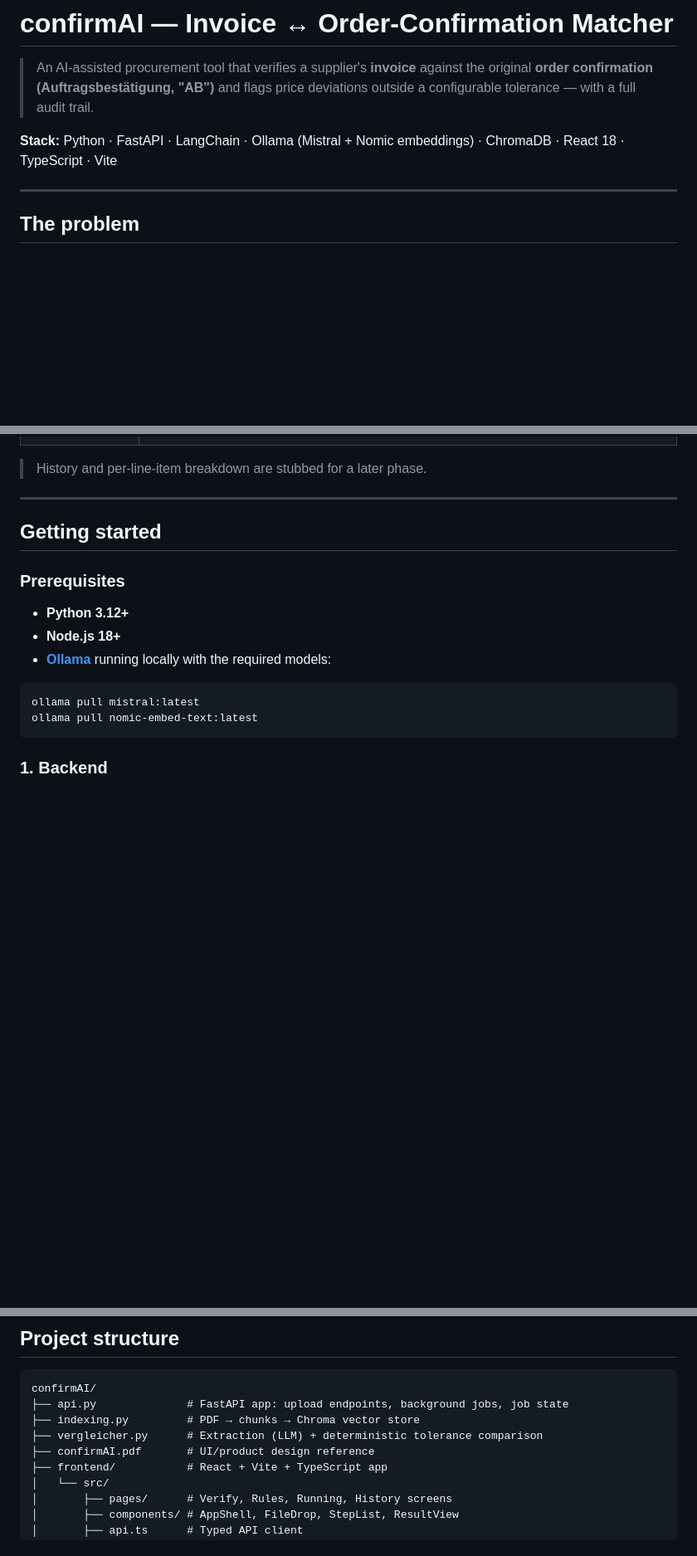
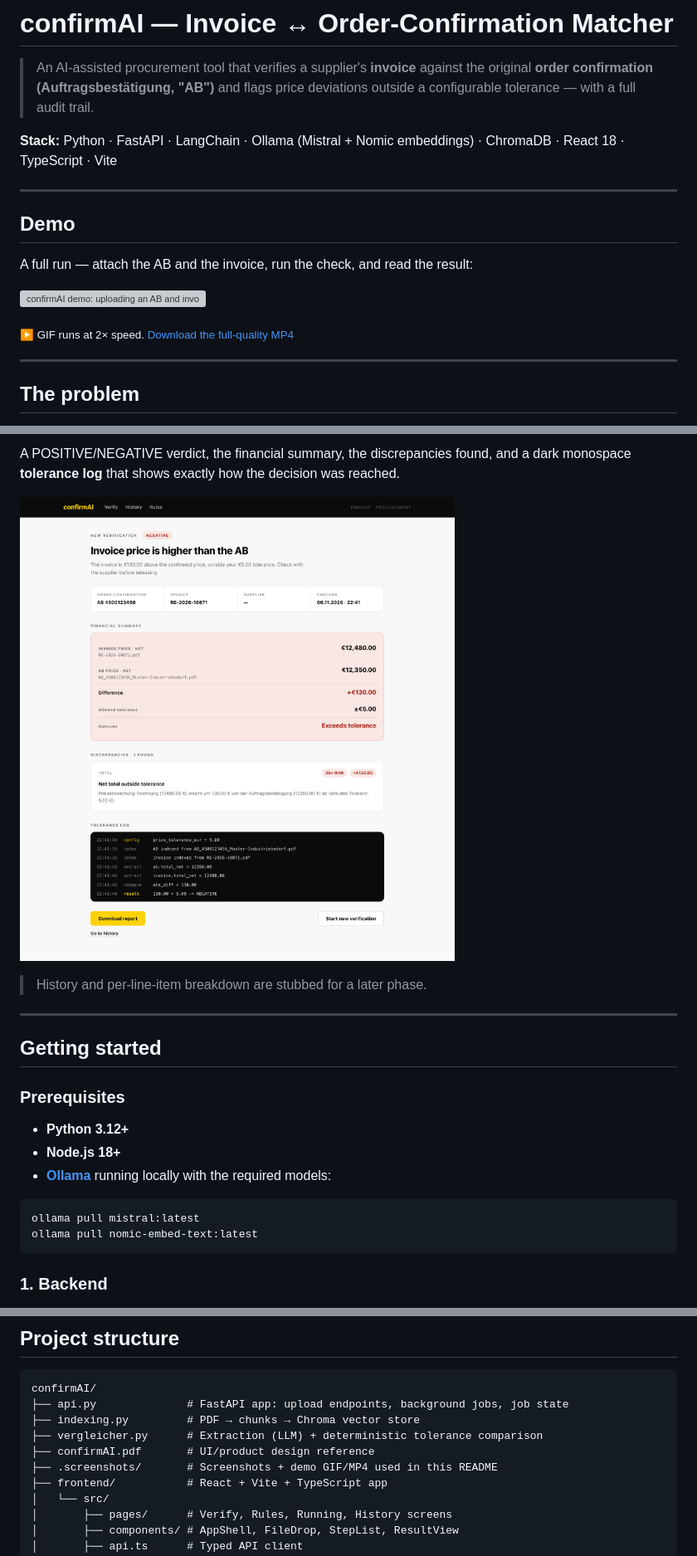
Before and after one commit to esosaphilip/confirmAI, a Markdown page: README.md, 3 parts joined by grey strips. Shown at 83% size. GitHub-like rendering; pictures changed too: .screenshots/04-result.png (added); blank space fills up the shorter version; grey boxes are pictures that could not be loaded.

```diff
--- a/README.md
+++ b/README.md
@@ -5,6 +5,16 @@
 > deviations outside a configurable tolerance — with a full audit trail.
 
 **Stack:** Python · FastAPI · LangChain · Ollama (Mistral + Nomic embeddings) · ChromaDB · React 18 · TypeScript · Vite
+
+---
+
+## Demo
+
+A full run — attach the AB and the invoice, run the check, and read the result:
+
+![confirmAI demo: uploading an AB and invoice, running the tolerance check, and viewing the NEGATIVE result](./.screenshots/demo.gif)
+
+<sub>▶ GIF runs at 2× speed. [Download the full-quality MP4](./.screenshots/demo.mp4)</sub>
 
 ---
 
@@ -127,3 +160,6 @@ The UI follows a supplied product design (`confirmAI.pdf`, included in the repo)
+A POSITIVE/NEGATIVE verdict, the financial summary, the discrepancies found, and a dark monospace **tolerance log** that shows exactly how the decision was reached.
+
+![Result screen](./.screenshots/04-result.png)
 
 > History and per-line-item breakdown are stubbed for a later phase.
 
@@ -240,6 +276,7 @@ confirmAI/
 ├── indexing.py         # PDF → chunks → Chroma vector store
 ├── vergleicher.py      # Extraction (LLM) + deterministic tolerance comparison
 ├── confirmAI.pdf       # UI/product design reference
+├── .screenshots/       # Screenshots + demo GIF/MP4 used in this README
 ├── frontend/           # React + Vite + TypeScript app
 │   └── src/
 │       ├── pages/      # Verify, Rules, Running, History screens
```
Also changed, not shown: other parts of README.md (+30 -7 lines), .screenshots/01-verify-empty.png (added), .screenshots/02-verify-ready.png (added), .screenshots/03-running.png (added), .screenshots/05-rules.png (added), 2 other files.
